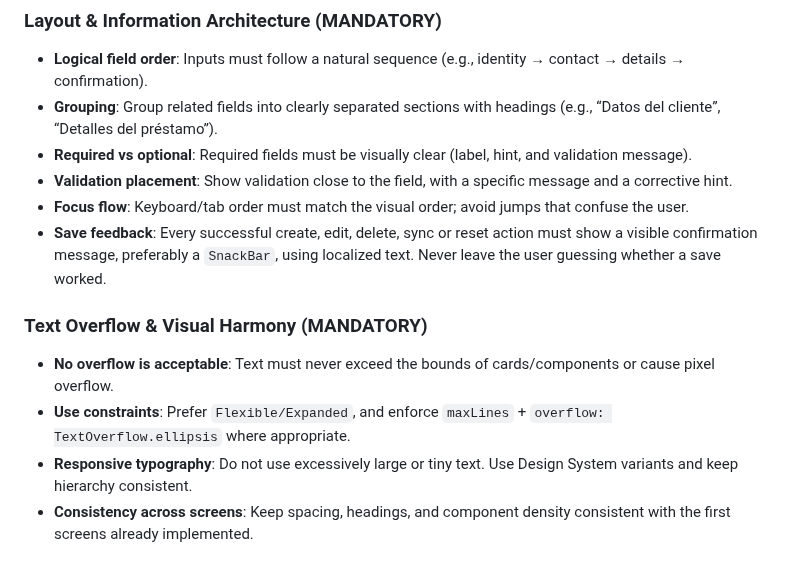
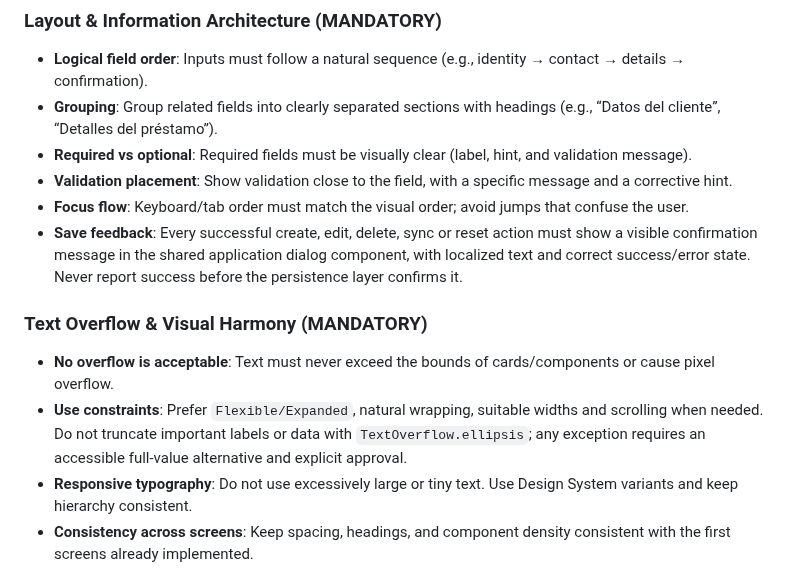
Before and after one commit to reySanchezDev/SmootControl, a Markdown page: rules.md, the part around the change. Rendered like a GitHub page.

Commit message:
docs(standards): reconcile legacy rules with UX full text and custom dialogs

```diff
--- a/rules.md
+++ b/rules.md
@@ -119,13 +119,14 @@ const EdgeInsets.all(16)
 - **Validation placement**: Show validation close to the field, with a specific message and a corrective hint.
 - **Focus flow**: Keyboard/tab order must match the visual order; avoid jumps that confuse the user.
 - **Save feedback**: Every successful create, edit, delete, sync or reset action
-  must show a visible confirmation message, preferably a `SnackBar`, using
-  localized text. Never leave the user guessing whether a save worked.
+  must show a visible confirmation message in the shared application
+  dialog component, with localized text and correct success/error state.
+  Never report success before the persistence layer confirms it.
 
 ### Text Overflow & Visual Harmony (MANDATORY)
 
 - **No overflow is acceptable**: Text must never exceed the bounds of cards/components or cause pixel overflow.
-- **Use constraints**: Prefer `Flexible/Expanded`, and enforce `maxLines` + `overflow: TextOverflow.ellipsis` where appropriate.
+- **Use constraints**: Prefer `Flexible/Expanded`, natural wrapping, suitable widths and scrolling when needed. Do not truncate important labels or data with `TextOverflow.ellipsis`; any exception requires an accessible full-value alternative and explicit approval.
 - **Responsive typography**: Do not use excessively large or tiny text. Use Design System variants and keep hierarchy consistent.
 - **Consistency across screens**: Keep spacing, headings, and component density consistent with the first screens already implemented.
 - **Long-language safety**: Always consider that translations can be longer; design must still look clean in all supported locales.
```
